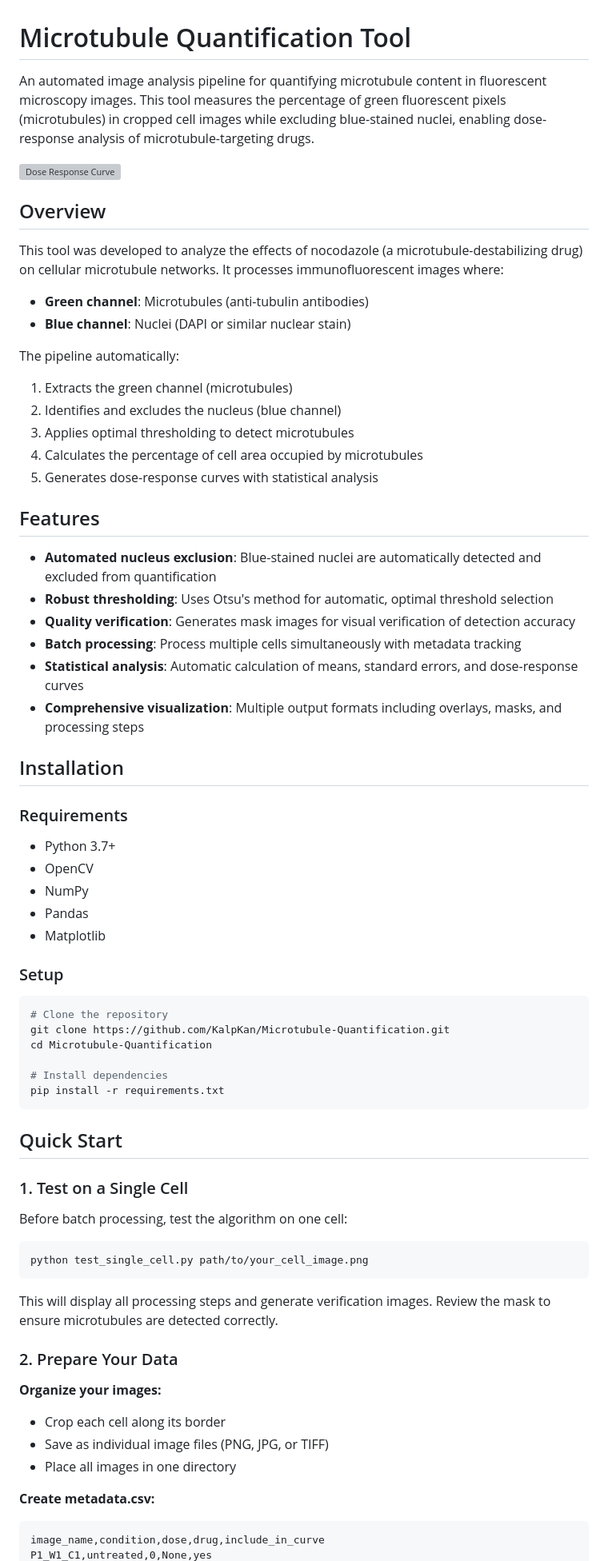
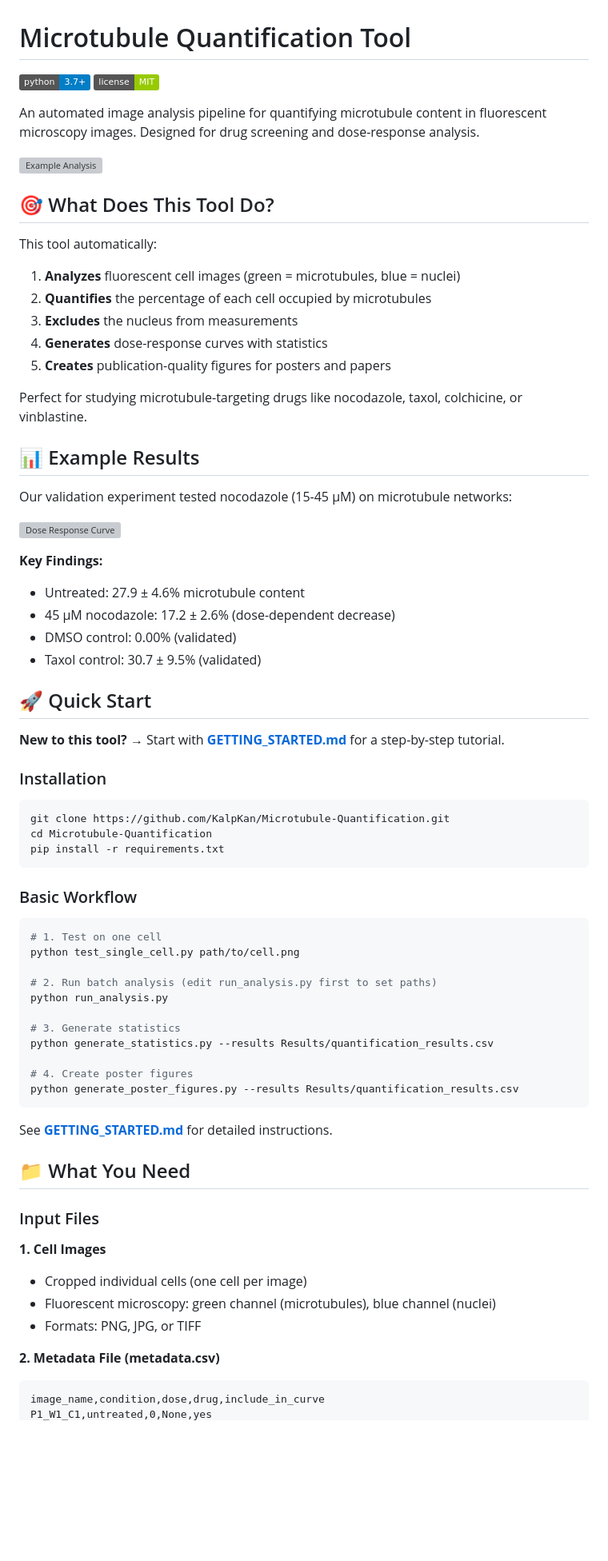
Before and after one commit to KalpKan/Microtubule-Quantification, a Markdown page: README.md, the part around one of its changes. Shown at 80% size. Drawn GitHub-style; badges without logos; blank space fills up the shorter version; grey boxes are pictures that could not be loaded.

````diff
--- a/README.md
+++ b/README.md
@@ -1,72 +1,75 @@
 # Microtubule Quantification Tool
 
-An automated image analysis pipeline for quantifying microtubule content in fluorescent microscopy images. This tool measures the percentage of green fluorescent pixels (microtubules) in cropped cell images while excluding blue-stained nuclei, enabling dose-response analysis of microtubule-targeting drugs.
+[![Python](https://img.shields.io/badge/python-3.7+-blue.svg)](https://www.python.org/downloads/)
+[![License](https://img.shields.io/badge/license-MIT-green.svg)](LICENSE)
+
+An automated image analysis pipeline for quantifying microtubule content in fluorescent microscopy images. Designed for drug screening and dose-response analysis.
+
+![Example Analysis](Results/P1_W1_C1_analysis.png)
+
+## 🎯 What Does This Tool Do?
+
+This tool automatically:
+1. **Analyzes** fluorescent cell images (green = microtubules, blue = nuclei)
+2. **Quantifies** the percentage of each cell occupied by microtubules
+3. **Excludes** the nucleus from measurements
+4. **Generates** dose-response curves with statistics
+5. **Creates** publication-quality figures for posters and papers
+
+Perfect for studying microtubule-targeting drugs like nocodazole, taxol, colchicine, or vinblastine.
+
+## 📊 Example Results
+
+Our validation experiment tested nocodazole (15-45 µM) on microtubule networks:
 
 ![Dose Response Curve](Results/dose_response_curve.png)
 
-## Overview
+**Key Findings:**
+- Untreated: 27.9 ± 4.6% microtubule content
+- 45 µM nocodazole: 17.2 ± 2.6% (dose-dependent decrease)
+- DMSO control: 0.00% (validated)
+- Taxol control: 30.7 ± 9.5% (validated)
 
-This tool was developed to analyze the effects of nocodazole (a microtubule-destabilizing drug) on cellular microtubule networks. It processes immunofluorescent images where:
-- **Green channel**: Microtubules (anti-tubulin antibodies)
-- **Blue channel**: Nuclei (DAPI or similar nuclear stain)
+## 🚀 Quick Start
 
-The pipeline automatically:
-1. Extracts the green channel (microtubules)
-2. Identifies and excludes the nucleus (blue channel)
-3. Applies optimal thresholding to detect microtubules
-4. Calculates the percentage of cell area occupied by microtubules
-5. Generates dose-response curves with statistical analysis
+**New to this tool?** → Start with **[GETTING_STARTED.md](GETTING_STARTED.md)** for a step-by-step tutorial.
 
-## Features
-
-- **Automated nucleus exclusion**: Blue-stained nuclei are automatically detected and excluded from quantification
-- **Robust thresholding**: Uses Otsu's method for automatic, optimal threshold selection
-- **Quality verification**: Generates mask images for visual verification of detection accuracy
-- **Batch processing**: Process multiple cells simultaneously with metadata tracking
-- **Statistical analysis**: Automatic calculation of means, standard errors, and dose-response curves
-- **Comprehensive visualization**: Multiple output formats including overlays, masks, and processing steps
-
-## Installation
-
-### Requirements
-- Python 3.7+
-- OpenCV
-- NumPy
-- Pandas
-- Matplotlib
-
-### Setup
+### Installation
 
 ```bash
-# Clone the repository
 git clone https://github.com/KalpKan/Microtubule-Quantification.git
 cd Microtubule-Quantification
-
-# Install dependencies
 pip install -r requirements.txt
 ```
 
-## Quick Start
-
-### 1. Test on a Single Cell
-
-Before batch processing, test the algorithm on one cell:
+### Basic Workflow
 
 ```bash
-python test_single_cell.py path/to/your_cell_image.png
+# 1. Test on one cell
+python test_single_cell.py path/to/cell.png
+
+# 2. Run batch analysis (edit run_analysis.py first to set paths)
+python run_analysis.py
+
+# 3. Generate statistics
+python generate_statistics.py --results Results/quantification_results.csv
+
+# 4. Create poster figures
+python generate_poster_figures.py --results Results/quantification_results.csv
 ```
 
-This will display all processing steps and generate verification images. Review the mask to ensure microtubules are detected correctly.
+See **[GETTING_STARTED.md](GETTING_STARTED.md)** for detailed instructions.
 
-### 2. Prepare Your Data
+## 📁 What You Need
 
-**Organize your images:**
-- Crop each cell along its border
-- Save as individual image files (PNG, JPG, or TIFF)
-- Place all images in one directory
+### Input Files
 
-**Create metadata.csv:**
+**1. Cell Images**
+- Cropped individual cells (one cell per image)
+- Fluorescent microscopy: green channel (microtubules), blue channel (nuclei)
+- Formats: PNG, JPG, or TIFF
 
+**2. Metadata File (metadata.csv)**
 ```csv
 image_name,condition,dose,drug,include_in_curve
 P1_W1_C1,untreated,0,None,yes
````
Also changed, not shown: other parts of README.md (+75 -167 lines), GETTING_STARTED.md (added, +259 -0 lines).
